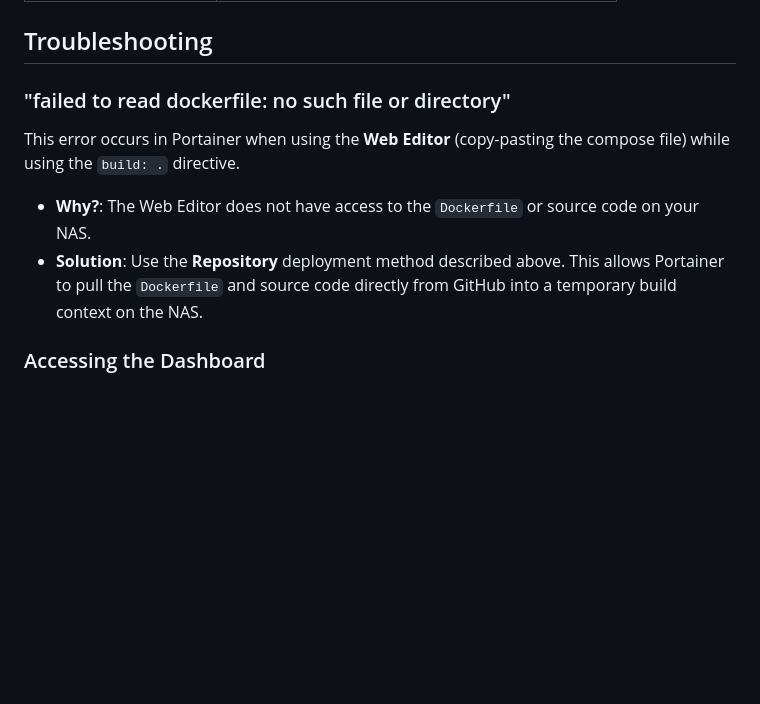
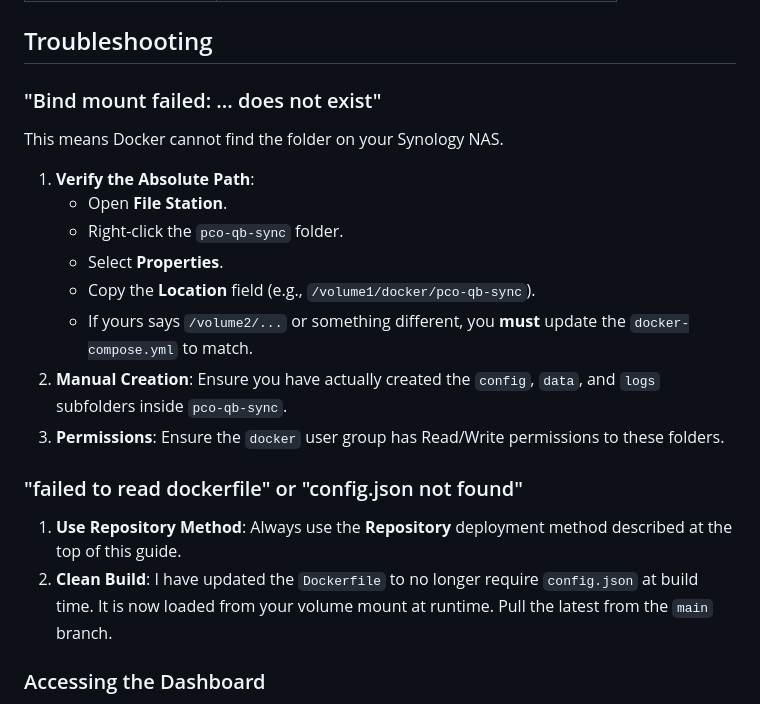
Before and after one commit to benny2168/pco-qb-sync, a Markdown page: docker_deployment_guide.md, the part around the change. Drawn GitHub-style; blank space fills up the shorter version.

Commit message:
docs: add Synology bind mount troubleshooting and verify paths

```diff
--- a/docker_deployment_guide.md
+++ b/docker_deployment_guide.md
@@ -96,10 +96,20 @@ You can also enter the variables directly in the Portainer **Environment variabl
 
 ## Troubleshooting
 
-### "failed to read dockerfile: no such file or directory"
-This error occurs in Portainer when using the **Web Editor** (copy-pasting the compose file) while using the `build: .` directive.
-*   **Why?**: The Web Editor does not have access to the `Dockerfile` or source code on your NAS.
-*   **Solution**: Use the **Repository** deployment method described above. This allows Portainer to pull the `Dockerfile` and source code directly from GitHub into a temporary build context on the NAS.
+### "Bind mount failed: ... does not exist"
+This means Docker cannot find the folder on your Synology NAS.
+1.  **Verify the Absolute Path**:
+    *   Open **File Station**.
+    *   Right-click the `pco-qb-sync` folder.
+    *   Select **Properties**.
+    *   Copy the **Location** field (e.g., `/volume1/docker/pco-qb-sync`).
+    *   If yours says `/volume2/...` or something different, you **must** update the `docker-compose.yml` to match.
+2.  **Manual Creation**: Ensure you have actually created the `config`, `data`, and `logs` subfolders inside `pco-qb-sync`.
+3.  **Permissions**: Ensure the `docker` user group has Read/Write permissions to these folders.
+
+### "failed to read dockerfile" or "config.json not found"
+1.  **Use Repository Method**: Always use the **Repository** deployment method described at the top of this guide.
+2.  **Clean Build**: I have updated the `Dockerfile` to no longer require `config.json` at build time. It is now loaded from your volume mount at runtime. Pull the latest from the `main` branch.
 
 ### Accessing the Dashboard
 1. The dashboard will be accessible at `http://<your-server-ip>:8337`.
```
